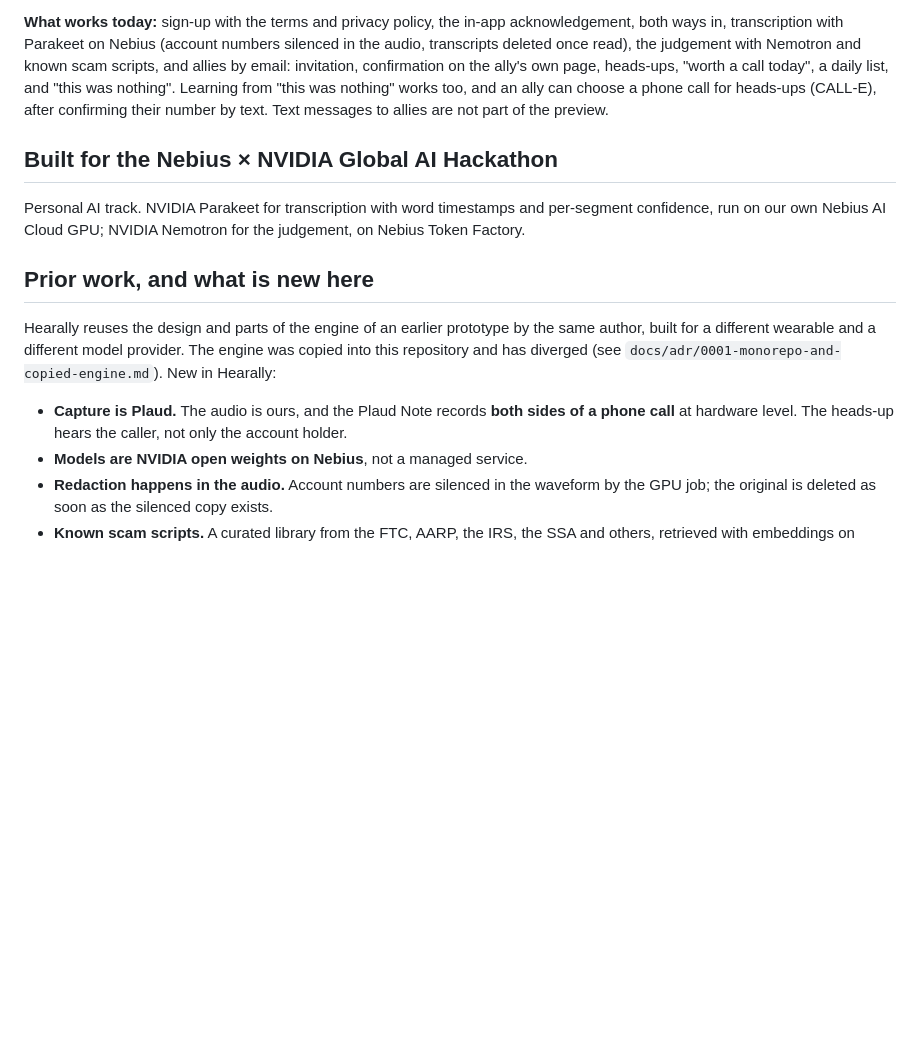
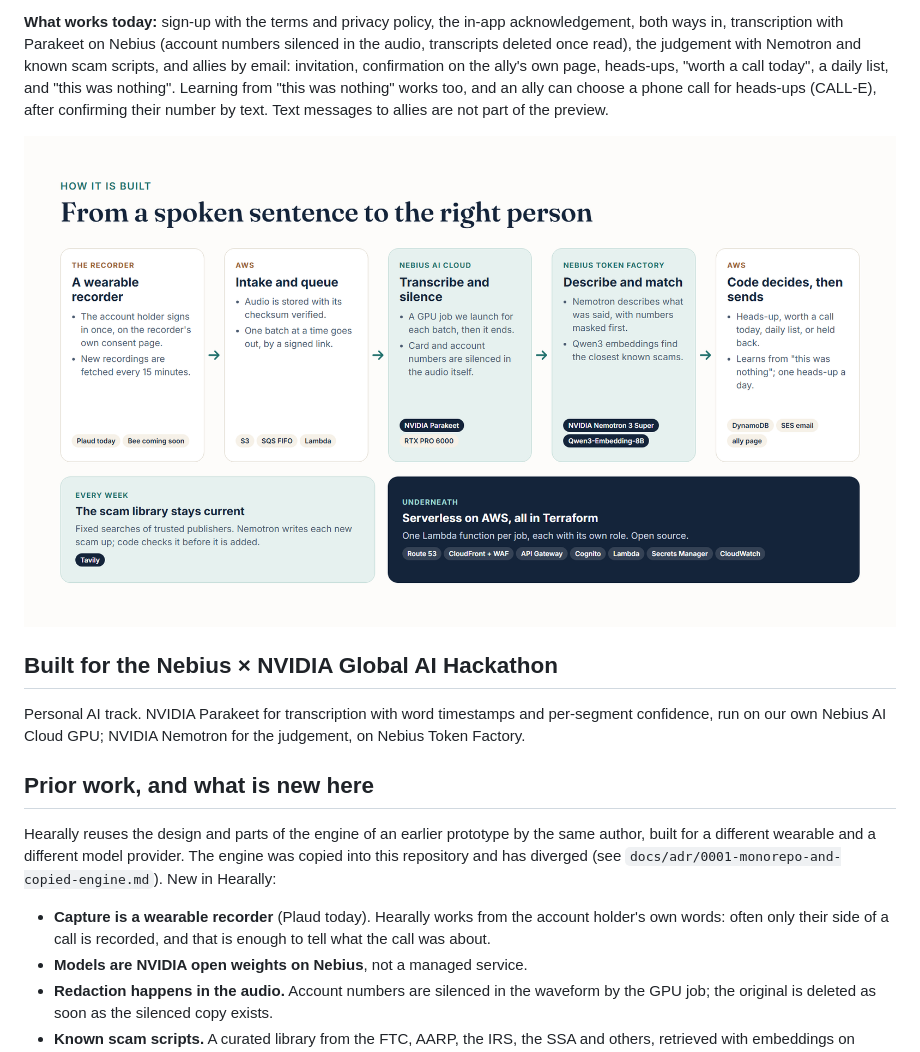
Before and after one commit to amathias/hearally, a Markdown page: README.md, the part around the change. Drawn GitHub-style; pictures changed too: docs/images/architecture.png (added); blank space fills up the shorter version.

```diff
--- a/README.md
+++ b/README.md
@@ -18,6 +18,8 @@ Live at [hearally.com](https://hearally.com), with a signed-in dashboard at [hea
 
 **What works today:** sign-up with the terms and privacy policy, the in-app acknowledgement, both ways in, transcription with Parakeet on Nebius (account numbers silenced in the audio, transcripts deleted once read), the judgement with Nemotron and known scam scripts, and allies by email: invitation, confirmation on the ally's own page, heads-ups, "worth a call today", a daily list, and "this was nothing". Learning from "this was nothing" works too, and an ally can choose a phone call for heads-ups (CALL-E), after confirming their number by text. Text messages to allies are not part of the preview.
 
+![How Hearally is built: a wearable recorder, AWS intake, a Parakeet GPU job on Nebius AI Cloud, Nemotron and Qwen3 on Nebius Token Factory, then code that decides what each ally hears](docs/images/architecture.png)
+
 ## Built for the Nebius × NVIDIA Global AI Hackathon
 
 Personal AI track. NVIDIA Parakeet for transcription with word timestamps and per-segment confidence, run on our own Nebius AI Cloud GPU; NVIDIA Nemotron for the judgement, on Nebius Token Factory.
@@ -26,7 +28,7 @@ Personal AI track. NVIDIA Parakeet for transcription with word timestamps and pe
 
 Hearally reuses the design and parts of the engine of an earlier prototype by the same author, built for a different wearable and a different model provider. The engine was copied into this repository and has diverged (see `docs/adr/0001-monorepo-and-copied-engine.md`). New in Hearally:
 
-- **Capture is Plaud.** The audio is ours, and the Plaud Note records **both sides of a phone call** at hardware level. The heads-up hears the caller, not only the account holder.
+- **Capture is a wearable recorder** (Plaud today). Hearally works from the account holder's own words: often only their side of a call is recorded, and that is enough to tell what the call was about.
 - **Models are NVIDIA open weights on Nebius**, not a managed service.
 - **Redaction happens in the audio.** Account numbers are silenced in the waveform by the GPU job; the original is deleted as soon as the silenced copy exists.
 - **Known scam scripts.** A curated library from the FTC, AARP, the IRS, the SSA and others, retrieved with embeddings on Nebius and kept current weekly with Tavily.
```
Also changed, not shown: docs/ARCHITECTURE.md (+7 -1 lines), docs/README.md (+1 -0 lines), docs/images/scam-library.png (added), 15 other files.
